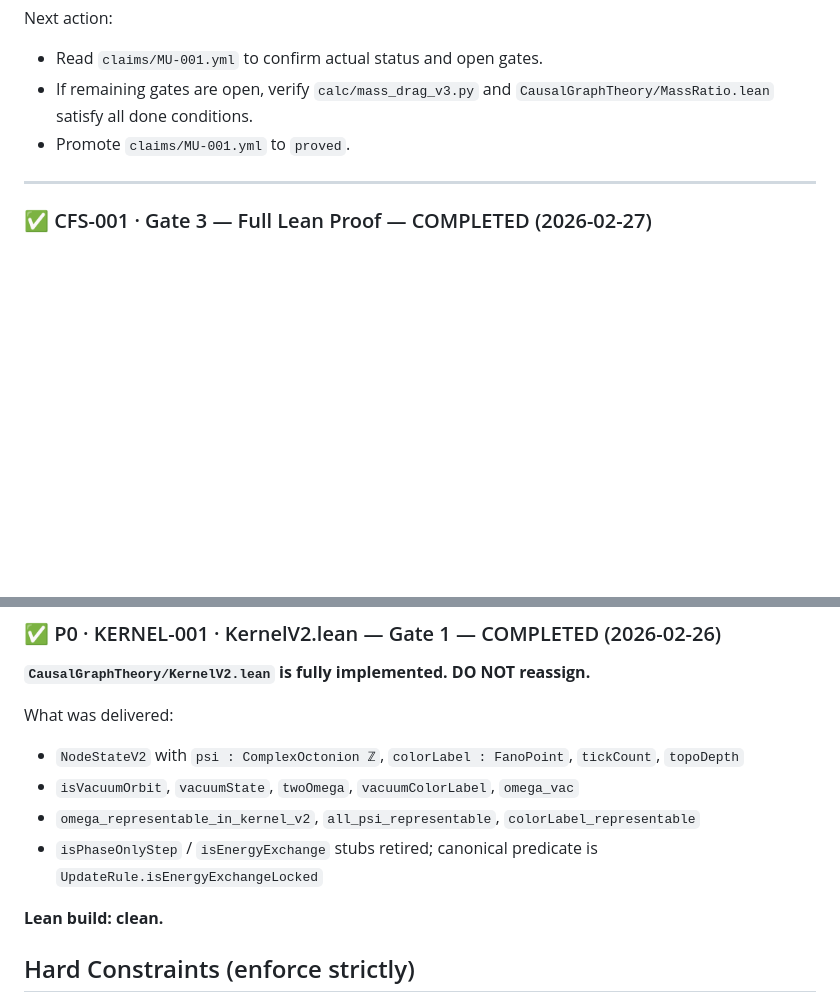
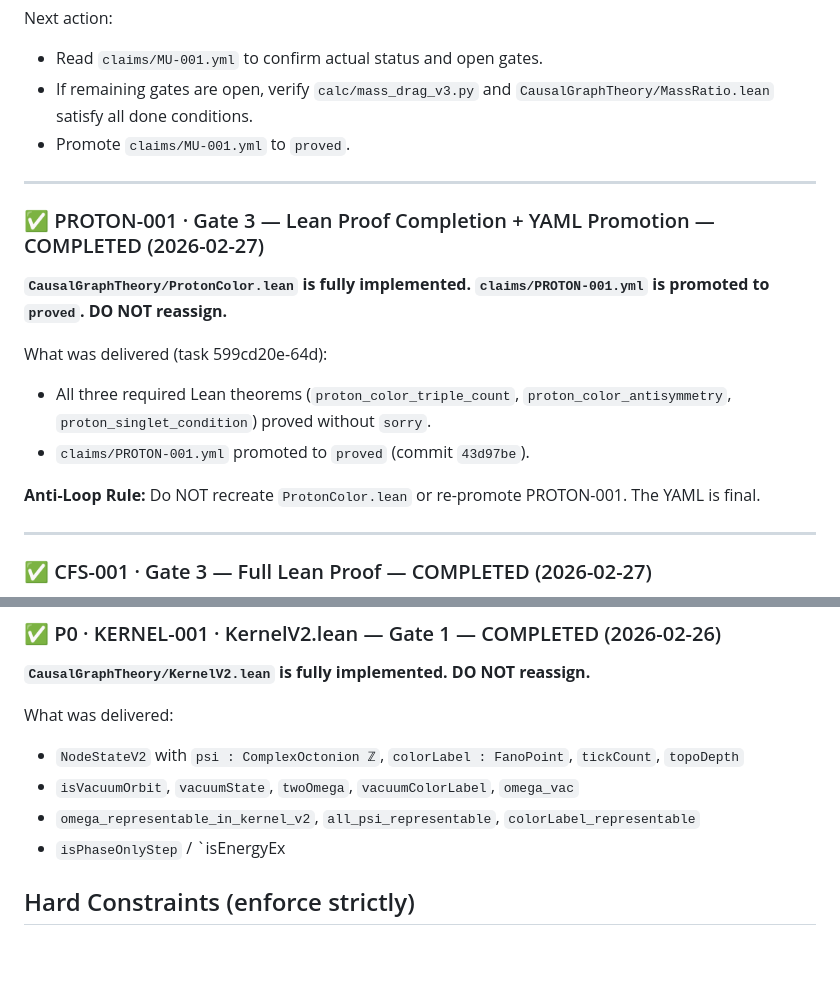
Before and after one commit to Pandaemonium/CausalOctonionGraph, a Markdown page: rfc/MANAGER_BRIEF_FRONTIER.md, 2 parts joined by grey strips. Drawn GitHub-style; blank space fills up the shorter version.

```diff
--- a/rfc/MANAGER_BRIEF_FRONTIER.md
+++ b/rfc/MANAGER_BRIEF_FRONTIER.md
@@ -407,6 +407,18 @@ Next action:
 - Read `claims/MU-001.yml` to confirm actual status and open gates.
 - If remaining gates are open, verify `calc/mass_drag_v3.py` and `CausalGraphTheory/MassRatio.lean` satisfy all done conditions.
 - Promote `claims/MU-001.yml` to `proved`.
+
+---
+
+### ✅ PROTON-001 · Gate 3 — Lean Proof Completion + YAML Promotion — COMPLETED (2026-02-27)
+
+**`CausalGraphTheory/ProtonColor.lean` is fully implemented. `claims/PROTON-001.yml` is promoted to `proved`. DO NOT reassign.**
+
+What was delivered (task 599cd20e-64d):
+- All three required Lean theorems (`proton_color_triple_count`, `proton_color_antisymmetry`, `proton_singlet_condition`) proved without `sorry`.
+- `claims/PROTON-001.yml` promoted to `proved` (commit `43d97be`).
+
+**Anti-Loop Rule:** Do NOT recreate `ProtonColor.lean` or re-promote PROTON-001. The YAML is final.
 
 ---
 
@@ -502,9 +514,7 @@ What was delivered:
 - `NodeStateV2` with `psi : ComplexOctonion ℤ`, `colorLabel : FanoPoint`, `tickCount`, `topoDepth`
 - `isVacuumOrbit`, `vacuumState`, `twoOmega`, `vacuumColorLabel`, `omega_vac`
 - `omega_representable_in_kernel_v2`, `all_psi_representable`, `colorLabel_representable`
-- `isPhaseOnlyStep` / `isEnergyExchange` stubs retired; canonical predicate is `UpdateRule.isEnergyExchangeLocked`
-
-**Lean build: clean.**
+- `isPhaseOnlyStep` / `isEnergyEx
 ## Hard Constraints (enforce strictly)
 
 - **No continuum:** `Mathlib.Analysis.*`, `Mathlib.Topology.*`, `Mathlib.Data.Real.*`
```
Also changed, not shown: other parts of rfc/MANAGER_BRIEF_FRONTIER.md (+15 -15 lines).
